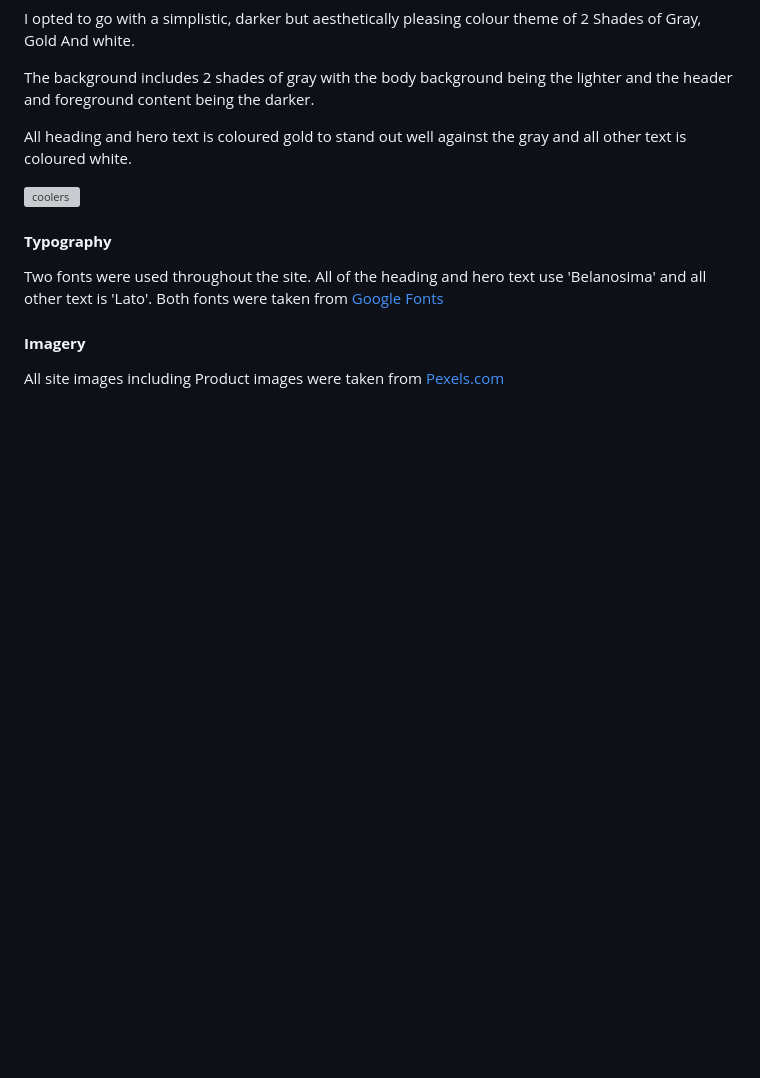
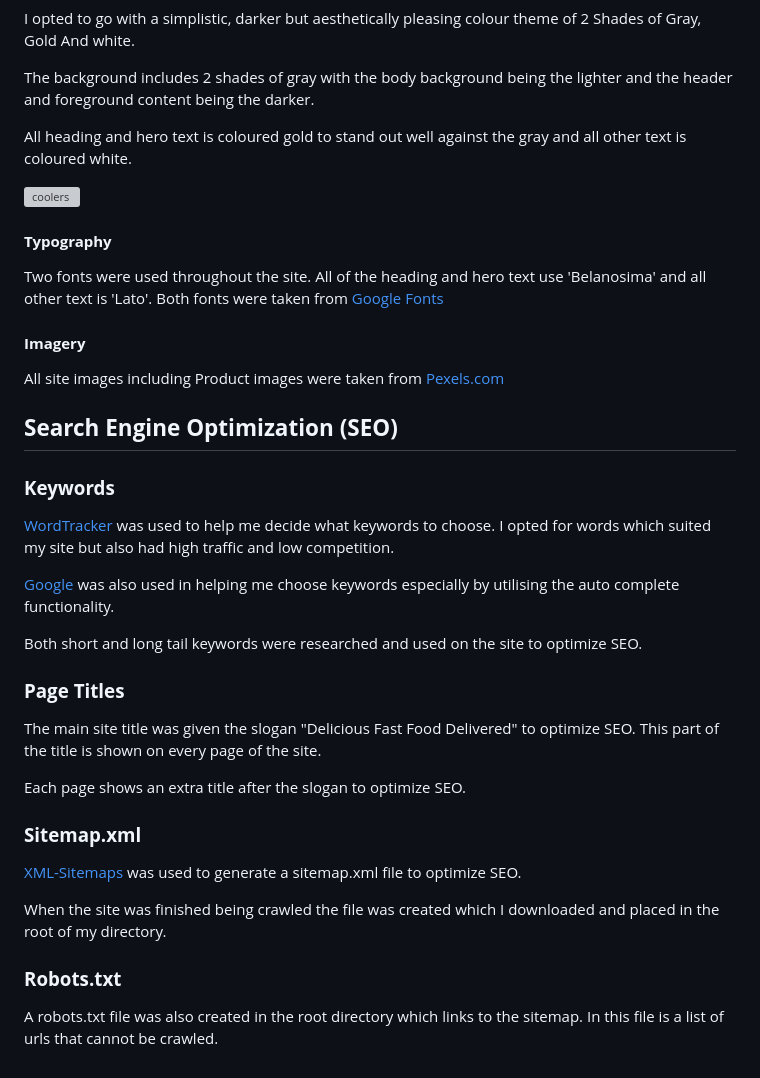
Before and after one commit to seanj06/Burgers-R-Us-P5, a Markdown page: README.md, the part around the change. GitHub-like rendering; blank space fills up the shorter version; grey boxes are pictures that could not be loaded.

Commit message:
Add SEO section to readme

```diff
--- a/README.md
+++ b/README.md
@@ -770,3 +770,29 @@ Two fonts were used throughout the site. All of the heading and hero text use 'B
 #### **Imagery**
 
 All site images including Product images were taken from [Pexels.com](https://www.pexels.com/)
+
+## **Search Engine Optimization (SEO)**
+
+### **Keywords**
+
+[WordTracker](https://www.googleadservices.com/pagead/aclk?sa=L&ai=DChcSEwiUq9e6-fP_AhUK0-0KHYGNBUoYABAAGgJkZw&ohost=www.google.com&cid=CAESbeD2_aQzvO6Qqz7jZCsqtYz4hiRwj52qlyarkAYEJlGmVObCH37U8anoEdQHda1AIFaQNS6wCjOu66JL83cKscuTXVkFH25aqTRrOqfP2pHWLcO5LRJcv2i-ImLTfZaU-uYAopawf1oOCqr3Jro&sig=AOD64_34kKUaDJSKicqUkfQighvzi2ZG-g&q&adurl&ved=2ahUKEwj9zdK6-fP_AhUBVEEAHfZ2DaoQ0Qx6BAgIEAE) was used to help me decide what keywords to choose. I opted for words which suited my site but also had high traffic and low competition.
+
+[Google](https://www.google.com/) was also used in helping me choose keywords especially by utilising the auto complete functionality.
+
+Both short and long tail keywords were researched and used on the site to optimize SEO.
+
+### **Page Titles**
+
+The main site title was given the slogan "Delicious Fast Food Delivered" to optimize SEO. This part of the title is shown on every page of the site.
+
+Each page shows an extra title after the slogan to optimize SEO.
+
+### **Sitemap.xml**
+
+[XML-Sitemaps](https://www.xml-sitemaps.com) was used to generate a sitemap.xml file to optimize SEO.
+
+When the site was finished being crawled the file was created which I downloaded and placed in the root of my directory.
+
+### **Robots.txt**
+
+A robots.txt file was also created in the root directory which links to the sitemap. In this file is a list of urls that cannot be crawled.
```
